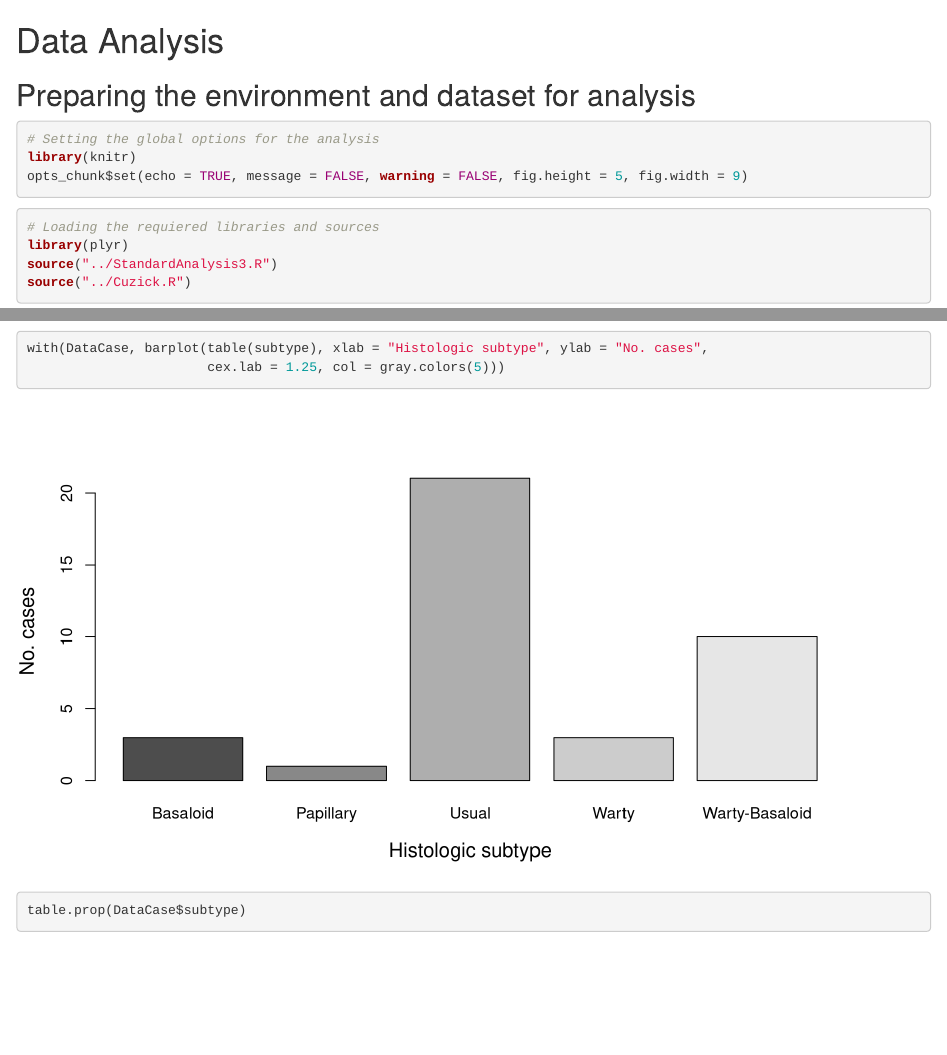
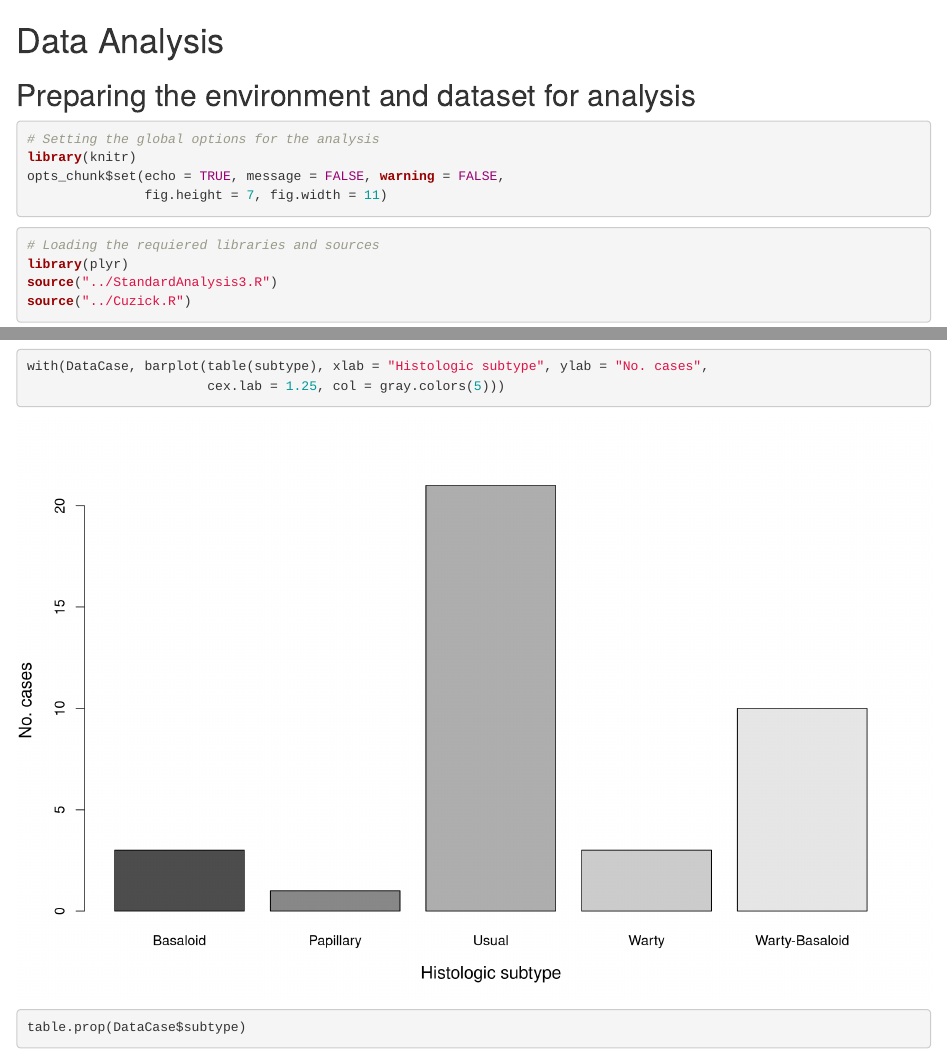
Before and after one commit to ceapo1905/Haffner5hmC, an R Markdown document (PenisSCC/Penile5hmC.Rmd): the page in a window 1100 px wide, from its top, and a second part further down, joined at a grey line. Rendered offline with R 4.5, knitr and Pandoc, with nearby package versions.

Commit message:
Updated figures size

````diff
--- a/PenisSCC/Penile5hmC.Rmd
+++ b/PenisSCC/Penile5hmC.Rmd
@@ -4,7 +4,8 @@
 ```{r GlobalOptions}
 # Setting the global options for the analysis
 library(knitr)
-opts_chunk$set(echo = TRUE, message = FALSE, warning = FALSE, fig.height = 5, fig.width = 9)
+opts_chunk$set(echo = TRUE, message = FALSE, warning = FALSE,
+               fig.height = 7, fig.width = 11)
 ```
 
 ```{r libraries}
````
Also changed, not shown: PenisSCC/Penile5hmC.html (deleted), PenisSCC/Penile5hmC.md, PenisSCC/figure/GradeDistribution.png, PenisSCC/figure/GradePlots.png, PenisSCC/figure/SubtypeDistribution.png, PenisSCC/figure/SubtypeGradePlot.png, PenisSCC/figure/SubtypePlots.png, PenisSCC/figure/UsualPlot.png.
